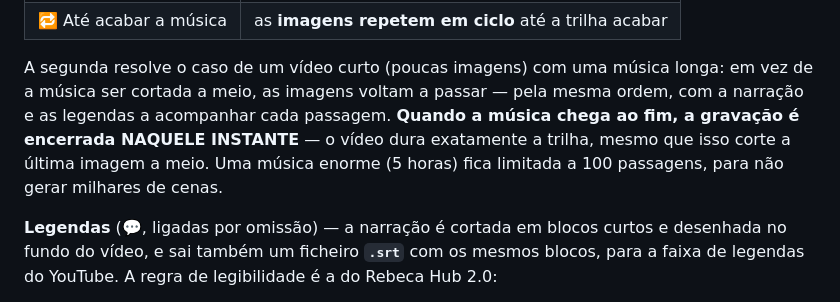
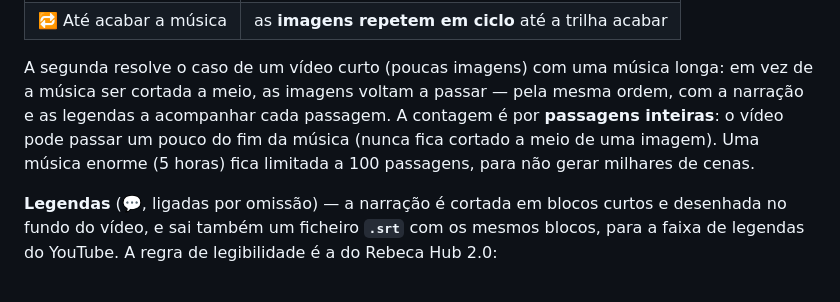
Before and after one commit to donclaudito/rebeca-hub-3.0, a Markdown page: README.md, the part around the change. Rendered like a GitHub page.

```diff
--- a/README.md
+++ b/README.md
@@ -242,11 +242,10 @@ modo para fazer um vídeo de ambiente, uma capa animada ou uma montagem de fotos
 
 A segunda resolve o caso de um vídeo curto (poucas imagens) com uma música longa:
 em vez de a música ser cortada a meio, as imagens voltam a passar — pela mesma
-ordem, com a narração e as legendas a acompanhar cada passagem.
-**Quando a música chega ao fim, a gravação é encerrada NAQUELE INSTANTE** — o
-vídeo dura exatamente a trilha, mesmo que isso corte a última imagem a meio.
-Uma música enorme (5 horas) fica limitada a 100 passagens, para não gerar
-milhares de cenas.
+ordem, com a narração e as legendas a acompanhar cada passagem. A contagem é por
+**passagens inteiras**: o vídeo pode passar um pouco do fim da música (nunca fica
+cortado a meio de uma imagem). Uma música enorme (5 horas) fica limitada a 100
+passagens, para não gerar milhares de cenas.
 
 **Legendas** (💬, ligadas por omissão) — a narração é cortada em blocos curtos e
 desenhada no fundo do vídeo, e sai também um ficheiro **`.srt`** com os mesmos
```
